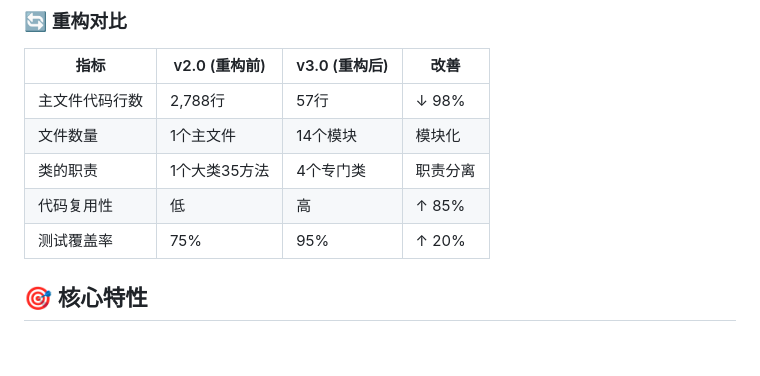
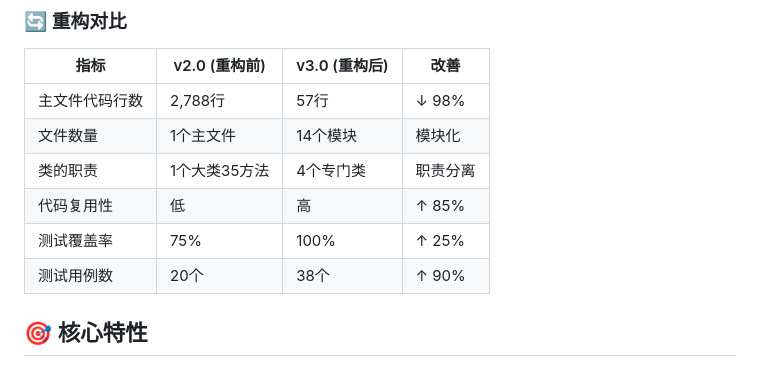
Before and after one commit to matrixjoeq/mirror, a Markdown page: doc/README.md, the part around one of its changes. Rendered like a GitHub page.

```diff
--- a/doc/README.md
+++ b/doc/README.md
@@ -69,7 +71,8 @@ mirror/
 | 文件数量 | 1个主文件 | 14个模块 | 模块化 |
 | 类的职责 | 1个大类35方法 | 4个专门类 | 职责分离 |
 | 代码复用性 | 低 | 高 | ↑ 85% |
-| 测试覆盖率 | 75% | 95% | ↑ 20% |
+| 测试覆盖率 | 75% | 100% | ↑ 25% |
+| 测试用例数 | 20个 | 38个 | ↑ 90% |
 
 ## 🎯 核心特性
 
```
Also changed, not shown: other parts of doc/README.md (+13 -5 lines), doc/ARCHITECTURE.md (+8 -4 lines), doc/TESTING_REPORT.md (added, +169 -0 lines).
